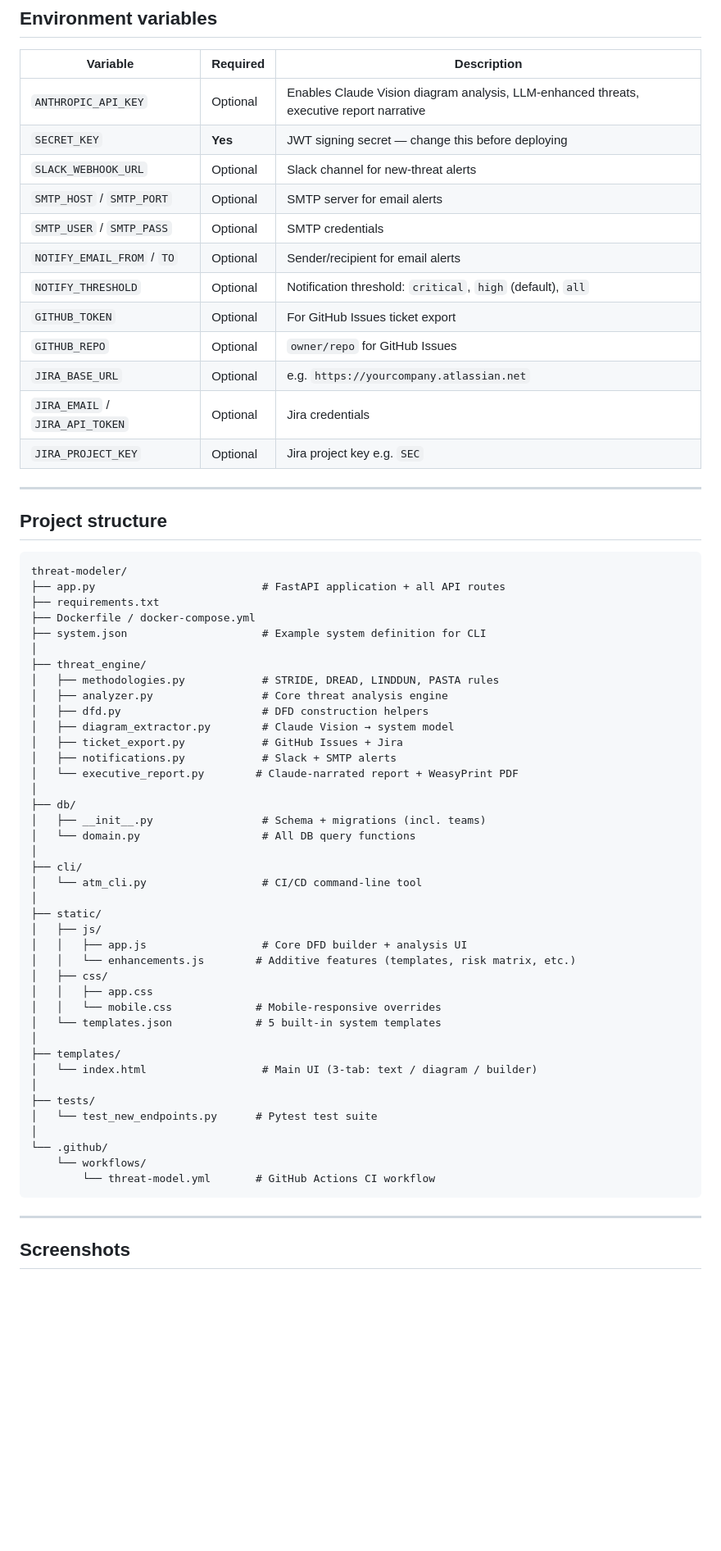
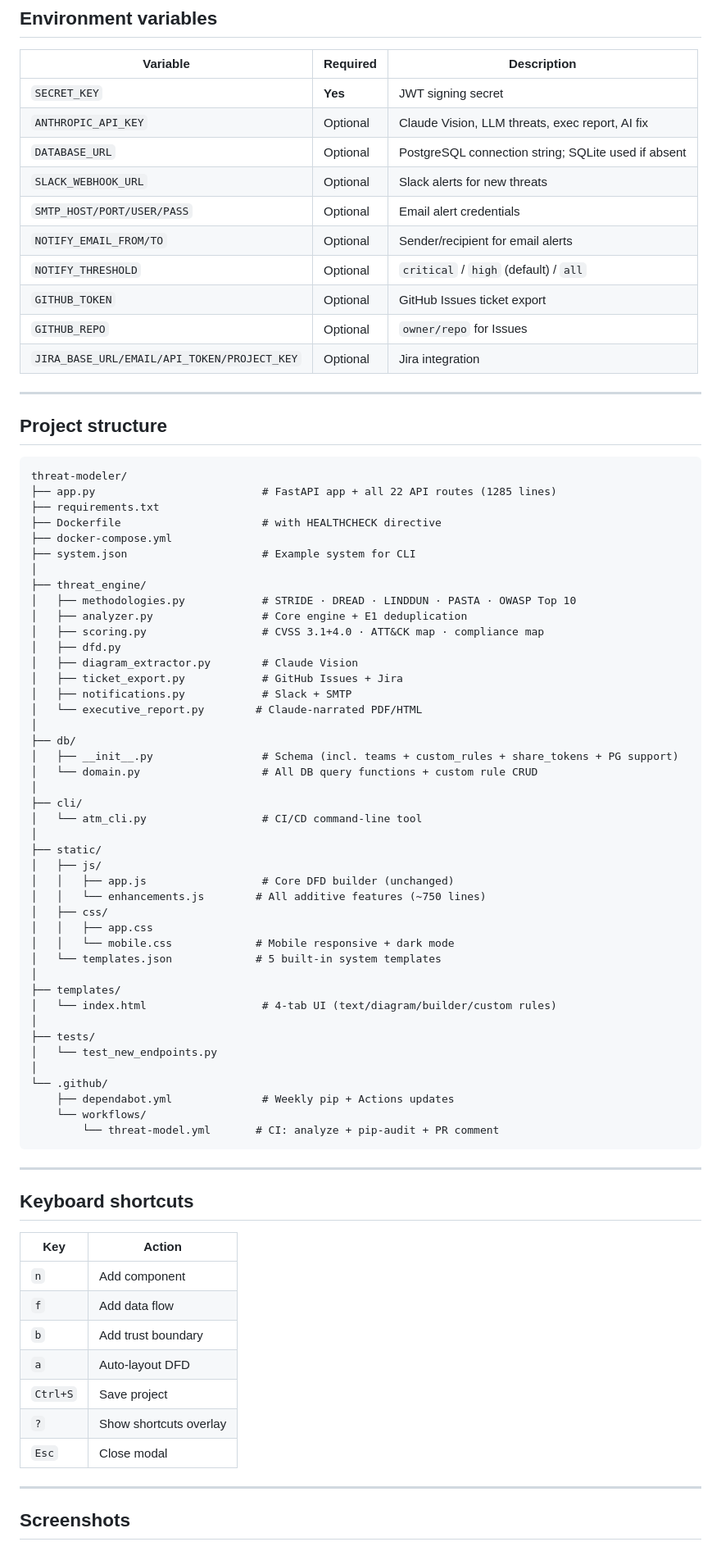
Before and after one commit to laishettikarthik-tech/Automated-Threat-Modelling, a Markdown page: README.md, the part around one of its changes. Shown at 82% size. Drawn GitHub-style; blank space fills up the shorter version.

````diff
--- a/README.md
+++ b/README.md
@@ -232,18 +272,16 @@ pytest tests/test_new_endpoints.py -v
 
 | Variable | Required | Description |
 |----------|----------|-------------|
-| `ANTHROPIC_API_KEY` | Optional | Enables Claude Vision diagram analysis, LLM-enhanced threats, executive report narrative |
-| `SECRET_KEY` | **Yes** | JWT signing secret — change this before deploying |
-| `SLACK_WEBHOOK_URL` | Optional | Slack channel for new-threat alerts |
-| `SMTP_HOST` / `SMTP_PORT` | Optional | SMTP server for email alerts |
-| `SMTP_USER` / `SMTP_PASS` | Optional | SMTP credentials |
-| `NOTIFY_EMAIL_FROM` / `TO` | Optional | Sender/recipient for email alerts |
-| `NOTIFY_THRESHOLD` | Optional | Notification threshold: `critical`, `high` (default), `all` |
-| `GITHUB_TOKEN` | Optional | For GitHub Issues ticket export |
-| `GITHUB_REPO` | Optional | `owner/repo` for GitHub Issues |
-| `JIRA_BASE_URL` | Optional | e.g. `https://yourcompany.atlassian.net` |
-| `JIRA_EMAIL` / `JIRA_API_TOKEN` | Optional | Jira credentials |
-| `JIRA_PROJECT_KEY` | Optional | Jira project key e.g. `SEC` |
+| `SECRET_KEY` | **Yes** | JWT signing secret |
+| `ANTHROPIC_API_KEY` | Optional | Claude Vision, LLM threats, exec report, AI fix |
+| `DATABASE_URL` | Optional | PostgreSQL connection string; SQLite used if absent |
+| `SLACK_WEBHOOK_URL` | Optional | Slack alerts for new threats |
+| `SMTP_HOST/PORT/USER/PASS` | Optional | Email alert credentials |
+| `NOTIFY_EMAIL_FROM/TO` | Optional | Sender/recipient for email alerts |
+| `NOTIFY_THRESHOLD` | Optional | `critical` / `high` (default) / `all` |
+| `GITHUB_TOKEN` | Optional | GitHub Issues ticket export |
+| `GITHUB_REPO` | Optional | `owner/repo` for Issues |
+| `JIRA_BASE_URL/EMAIL/API_TOKEN/PROJECT_KEY` | Optional | Jira integration |
 
 ---
 
@@ -251,46 +289,63 @@ pytest tests/test_new_endpoints.py -v
 
 ```
 threat-modeler/
-├── app.py                          # FastAPI application + all API routes
+├── app.py                          # FastAPI app + all 22 API routes (1285 lines)
 ├── requirements.txt
-├── Dockerfile / docker-compose.yml
-├── system.json                     # Example system definition for CLI
+├── Dockerfile                      # with HEALTHCHECK directive
+├── docker-compose.yml
+├── system.json                     # Example system for CLI
 │
 ├── threat_engine/
-│   ├── methodologies.py            # STRIDE, DREAD, LINDDUN, PASTA rules
-│   ├── analyzer.py                 # Core threat analysis engine
-│   ├── dfd.py                      # DFD construction helpers
-│   ├── diagram_extractor.py        # Claude Vision → system model
+│   ├── methodologies.py            # STRIDE · DREAD · LINDDUN · PASTA · OWASP Top 10
+│   ├── analyzer.py                 # Core engine + E1 deduplication
+│   ├── scoring.py                  # CVSS 3.1+4.0 · ATT&CK map · compliance map
+│   ├── dfd.py
+│   ├── diagram_extractor.py        # Claude Vision
 │   ├── ticket_export.py            # GitHub Issues + Jira
-│   ├── notifications.py            # Slack + SMTP alerts
-│   └── executive_report.py        # Claude-narrated report + WeasyPrint PDF
+│   ├── notifications.py            # Slack + SMTP
+│   └── executive_report.py        # Claude-narrated PDF/HTML
 │
 ├── db/
-│   ├── __init__.py                 # Schema + migrations (incl. teams)
-│   └── domain.py                   # All DB query functions
+│   ├── __init__.py                 # Schema (incl. teams + custom_rules + share_tokens + PG support)
+│   └── domain.py                   # All DB query functions + custom rule CRUD
 │
 ├── cli/
 │   └── atm_cli.py                  # CI/CD command-line tool
 │
 ├── static/
 │   ├── js/
-│   │   ├── app.js                  # Core DFD builder + analysis UI
-│   │   └── enhancements.js        # Additive features (templates, risk matrix, etc.)
+│   │   ├── app.js                  # Core DFD builder (unchanged)
+│   │   └── enhancements.js        # All additive features (~750 lines)
 │   ├── css/
 │   │   ├── app.css
-│   │   └── mobile.css             # Mobile-responsive overrides
+│   │   └── mobile.css             # Mobile responsive + dark mode
 │   └── templates.json             # 5 built-in system templates
 │
 ├── templates/
-│   └── index.html                  # Main UI (3-tab: text / diagram / builder)
+│   └── index.html                  # 4-tab UI (text/diagram/builder/custom rules)
 │
 ├── tests/
-│   └── test_new_endpoints.py      # Pytest test suite
+│   └── test_new_endpoints.py
 │
 └── .github/
+    ├── dependabot.yml              # Weekly pip + Actions updates
     └── workflows/
-        └── threat-model.yml       # GitHub Actions CI workflow
+        └── threat-model.yml       # CI: analyze + pip-audit + PR comment
 ```
+
+---
+
+## Keyboard shortcuts
+
+| Key | Action |
+|-----|--------|
+| `n` | Add component |
+| `f` | Add data flow |
+| `b` | Add trust boundary |
+| `a` | Auto-layout DFD |
+| `Ctrl+S` | Save project |
+| `?` | Show shortcuts overlay |
+| `Esc` | Close modal |
 
 ---
 
````
Also changed, not shown: other parts of README.md (+143 -103 lines).
